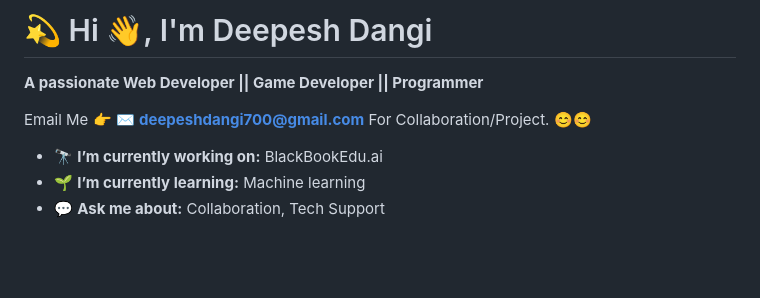
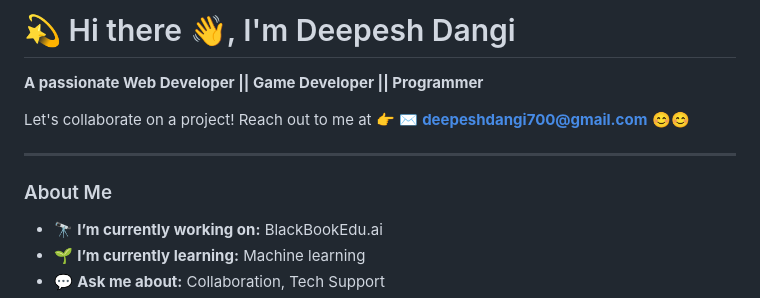
Before and after one commit to Deepesh70/Deepesh70, a Markdown page: README.md, the part around one of its changes. Rendered like a GitHub page; blank space fills up the shorter version.

```diff
--- a/README.md
+++ b/README.md
@@ -1,7 +1,12 @@
-# 💫 Hi 👋, I'm Deepesh Dangi
+# 💫 Hi there 👋, I'm Deepesh Dangi
+
 **A passionate Web Developer || Game Developer || Programmer**
 
-Email Me 👉 ✉️ **deepeshdangi700@gmail.com** For Collaboration/Project. 😊😊
+Let's collaborate on a project! Reach out to me at 👉 ✉️ **deepeshdangi700@gmail.com** 😊😊
+
+---
+
+### About Me
 
 - 🔭 **I’m currently working on:** BlackBookEdu.ai
 - 🌱 **I’m currently learning:** Machine learning
```
Also changed, not shown: other parts of README.md (+36 -11 lines).
